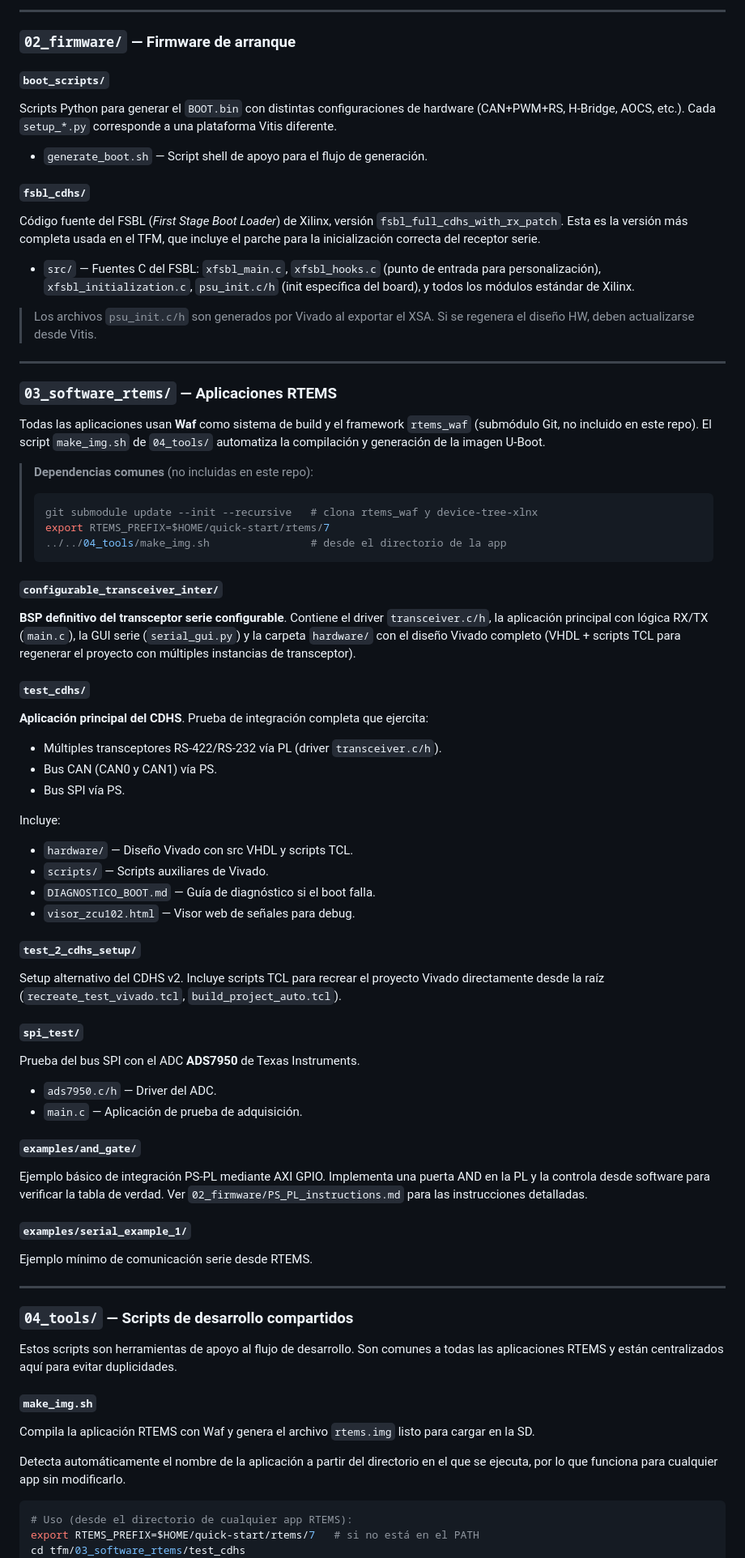
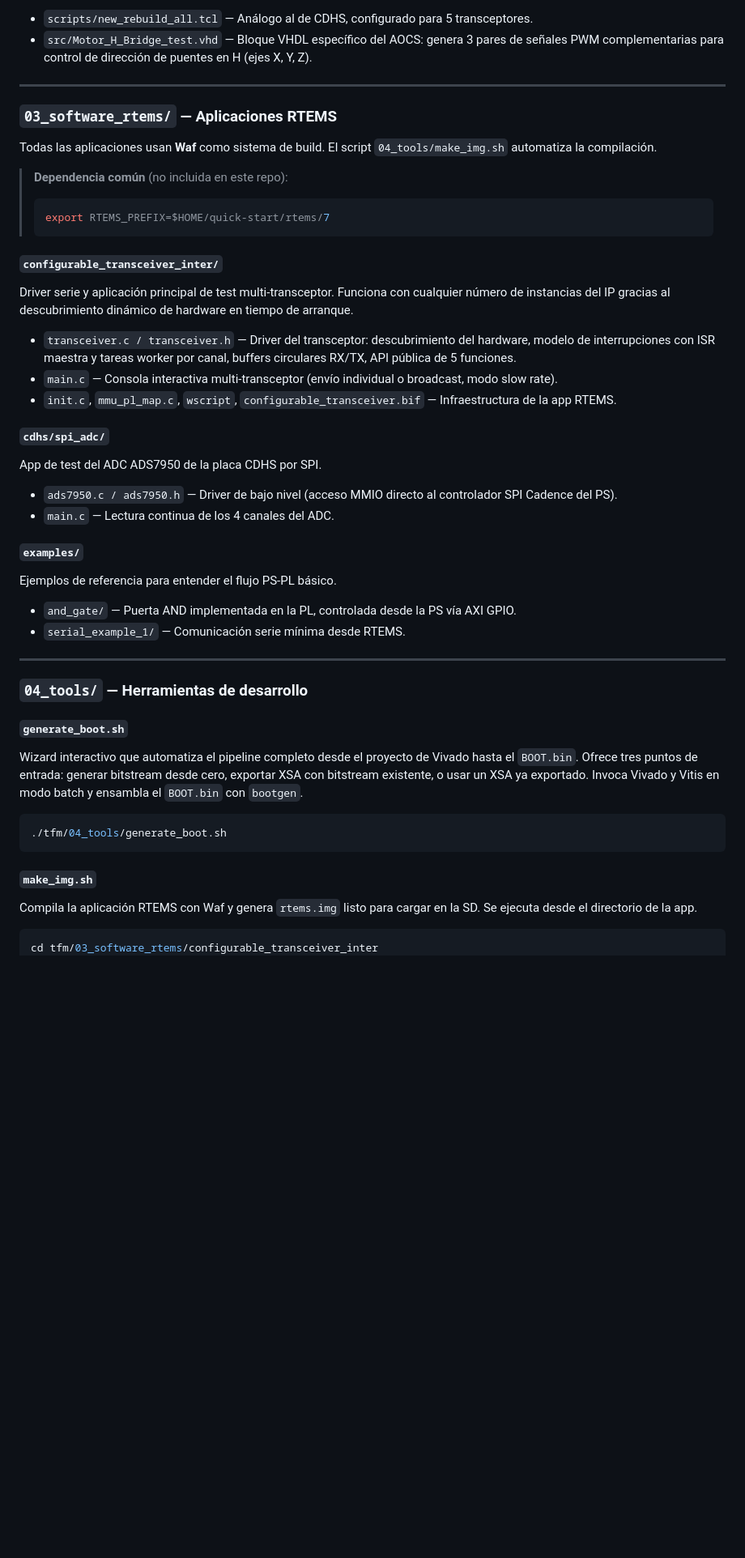
Before and after one commit to jaestefaniah27/tfm, a Markdown page: README.md, the part around one of its changes. Shown at 81% size. Drawn GitHub-style; blank space fills up the shorter version.

````diff
--- a/README.md
+++ b/README.md
@@ -75,74 +77,50 @@ IP VHDL del transceptor serie configurable. Es el bloque fundamental del sistema
----
-
-### `02_firmware/` — Firmware de arranque
-
-#### `boot_scripts/`
-Scripts Python para generar el `BOOT.bin` con distintas configuraciones de hardware (CAN+PWM+RS, H-Bridge, AOCS, etc.). Cada `setup_*.py` corresponde a una plataforma Vitis diferente.
-
-- `generate_boot.sh` — Script shell de apoyo para el flujo de generación.
-
-#### `fsbl_cdhs/`
-Código fuente del FSBL (*First Stage Boot Loader*) de Xilinx, versión `fsbl_full_cdhs_with_rx_patch`. Esta es la versión más completa usada en el TFM, que incluye el parche para la inicialización correcta del receptor serie.
-
-- `src/` — Fuentes C del FSBL: `xfsbl_main.c`, `xfsbl_hooks.c` (punto de entrada para personalización), `xfsbl_initialization.c`, `psu_init.c/h` (init específica del board), y todos los módulos estándar de Xilinx.
-
-> Los archivos `psu_init.c/h` son generados por Vivado al exportar el XSA. Si se regenera el diseño HW, deben actualizarse desde Vitis.
+- `scripts/new_rebuild_all.tcl` — Análogo al de CDHS, configurado para 5 transceptores.
+- `src/Motor_H_Bridge_test.vhd` — Bloque VHDL específico del AOCS: genera 3 pares de señales PWM complementarias para control de dirección de puentes en H (ejes X, Y, Z).
 
 ---
 
 ### `03_software_rtems/` — Aplicaciones RTEMS
 
-Todas las aplicaciones usan **Waf** como sistema de build y el framework `rtems_waf` (submódulo Git, no incluido en este repo). El script `make_img.sh` de `04_tools/` automatiza la compilación y generación de la imagen U-Boot.
+Todas las aplicaciones usan **Waf** como sistema de build. El script `04_tools/make_img.sh` automatiza la compilación.
 
-> **Dependencias comunes** (no incluidas en este repo):
+> **Dependencia común** (no incluida en este repo):
 > ```bash
-> git submodule update --init --recursive   # clona rtems_waf y device-tree-xlnx
 > export RTEMS_PREFIX=$HOME/quick-start/rtems/7
-> ../../04_tools/make_img.sh                # desde el directorio de la app
 > ```
 
 #### `configurable_transceiver_inter/`
-**BSP definitivo del transceptor serie configurable**. Contiene el driver `transceiver.c/h`, la aplicación principal con lógica RX/TX (`main.c`), la GUI serie (`serial_gui.py`) y la carpeta `hardware/` con el diseño Vivado completo (VHDL + scripts TCL para regenerar el proyecto con múltiples instancias de transceptor).
+Driver serie y aplicación principal de test multi-transceptor. Funciona con cualquier número de instancias del IP gracias al descubrimiento dinámico de hardware en tiempo de arranque.
 
-#### `test_cdhs/`
-**Aplicación principal del CDHS**. Prueba de integración completa que ejercita:
-- Múltiples transceptores RS-422/RS-232 vía PL (driver `transceiver.c/h`).
-- Bus CAN (CAN0 y CAN1) vía PS.
-- Bus SPI vía PS.
+- `transceiver.c / transceiver.h` — Driver del transceptor: descubrimiento del hardware, modelo de interrupciones con ISR maestra y tareas worker por canal, buffers circulares RX/TX, API pública de 5 funciones.
+- `main.c` — Consola interactiva multi-transceptor (envío individual o broadcast, modo slow rate).
+- `init.c`, `mmu_pl_map.c`, `wscript`, `configurable_transceiver.bif` — Infraestructura de la app RTEMS.
 
-Incluye:
-- `hardware/` — Diseño Vivado con src VHDL y scripts TCL.
-- `scripts/` — Scripts auxiliares de Vivado.
-- `DIAGNOSTICO_BOOT.md` — Guía de diagnóstico si el boot falla.
-- `visor_zcu102.html` — Visor web de señales para debug.
+#### `cdhs/spi_adc/`
+App de test del ADC ADS7950 de la placa CDHS por SPI.
 
-#### `test_2_cdhs_setup/`
-Setup alternativo del CDHS v2. Incluye scripts TCL para recrear el proyecto Vivado directamente desde la raíz (`recreate_test_vivado.tcl`, `build_project_auto.tcl`).
+- `ads7950.c / ads7950.h` — Driver de bajo nivel (acceso MMIO directo al controlador SPI Cadence del PS).
+- `main.c` — Lectura continua de los 4 canales del ADC.
 
-#### `spi_test/`
-Prueba del bus SPI con el ADC **ADS7950** de Texas Instruments.
-- `ads7950.c/h` — Driver del ADC.
-- `main.c` — Aplicación de prueba de adquisición.
+#### `examples/`
+Ejemplos de referencia para entender el flujo PS-PL básico.
 
-#### `examples/and_gate/`
-Ejemplo básico de integración PS-PL mediante AXI GPIO. Implementa una puerta AND en la PL y la controla desde software para verificar la tabla de verdad. Ver `02_firmware/PS_PL_instructions.md` para las instrucciones detalladas.
-
-#### `examples/serial_example_1/`
-Ejemplo mínimo de comunicación serie desde RTEMS.
+- `and_gate/` — Puerta AND implementada en la PL, controlada desde la PS vía AXI GPIO.
+- `serial_example_1/` — Comunicación serie mínima desde RTEMS.
 
 ---
 
-### `04_tools/` — Scripts de desarrollo compartidos
+### `04_tools/` — Herramientas de desarrollo
 
-Estos scripts son herramientas de apoyo al flujo de desarrollo. Son comunes a todas las aplicaciones RTEMS y están centralizados aquí para evitar duplicidades.
+#### `generate_boot.sh`
+Wizard interactivo que automatiza el pipeline completo desde el proyecto de Vivado hasta el `BOOT.bin`. Ofrece tres puntos de entrada: generar bitstream desde cero, exportar XSA con bitstream existente, o usar un XSA ya exportado. Invoca Vivado y Vitis en modo batch y ensambla el `BOOT.bin` con `bootgen`.
+
+```bash
+./tfm/04_tools/generate_boot.sh
+```
 
 #### `make_img.sh`
-Compila la aplicación RTEMS con Waf y genera el archivo `rtems.img` listo para cargar en la SD.
-
-Detecta automáticamente el nombre de la aplicación a partir del directorio en el que se ejecuta, por lo que funciona para cualquier app sin modificarlo.
+Compila la aplicación RTEMS con Waf y genera `rtems.img` listo para cargar en la SD. Se ejecuta desde el directorio de la app.
 
 ```bash
-# Uso (desde el directorio de cualquier app RTEMS):
-export RTEMS_PREFIX=$HOME/quick-start/rtems/7   # si no está en el PATH
-cd tfm/03_software_rtems/test_cdhs
+cd tfm/03_software_rtems/configurable_transceiver_inter
 ../../04_tools/make_img.sh
````
Also changed, not shown: other parts of README.md (+80 -78 lines).
